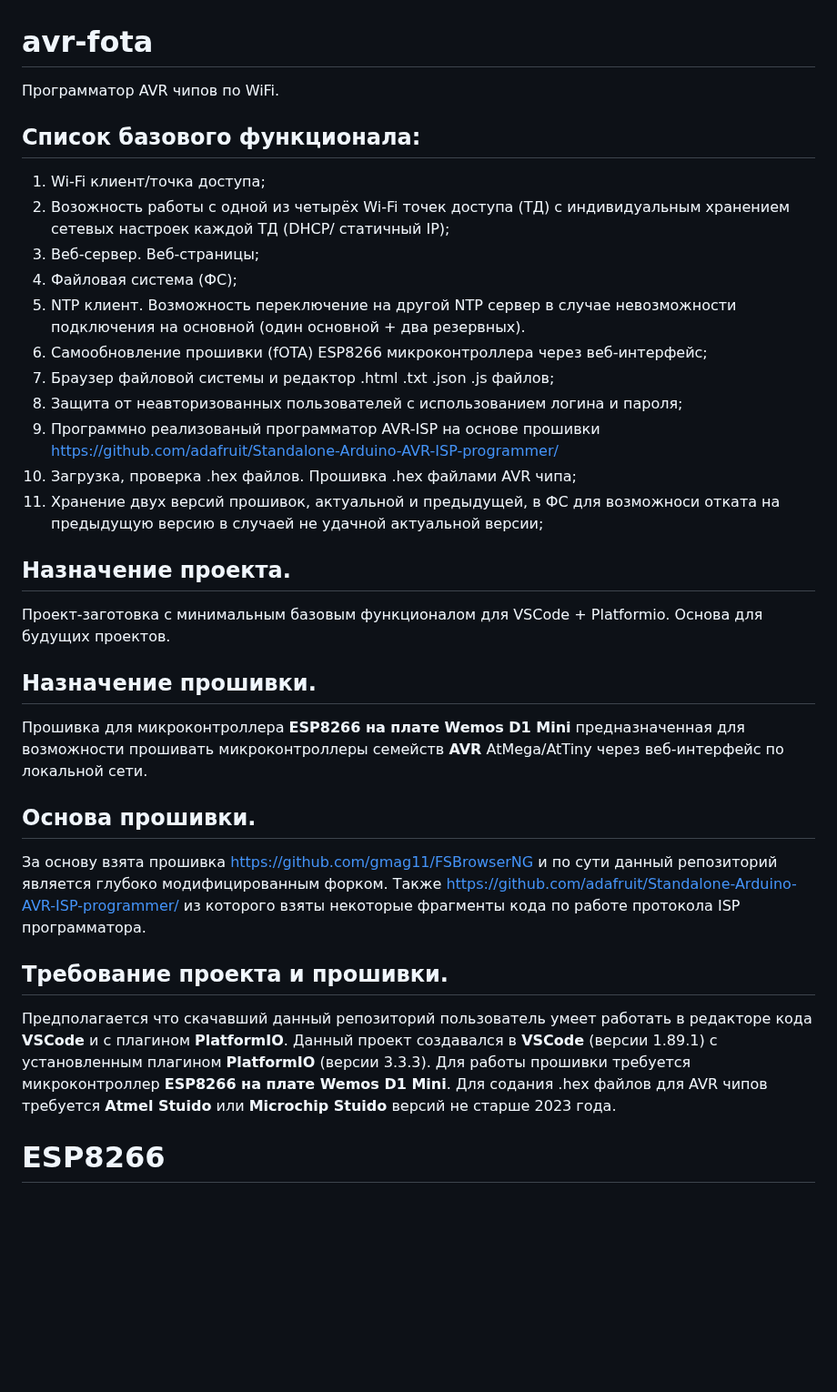
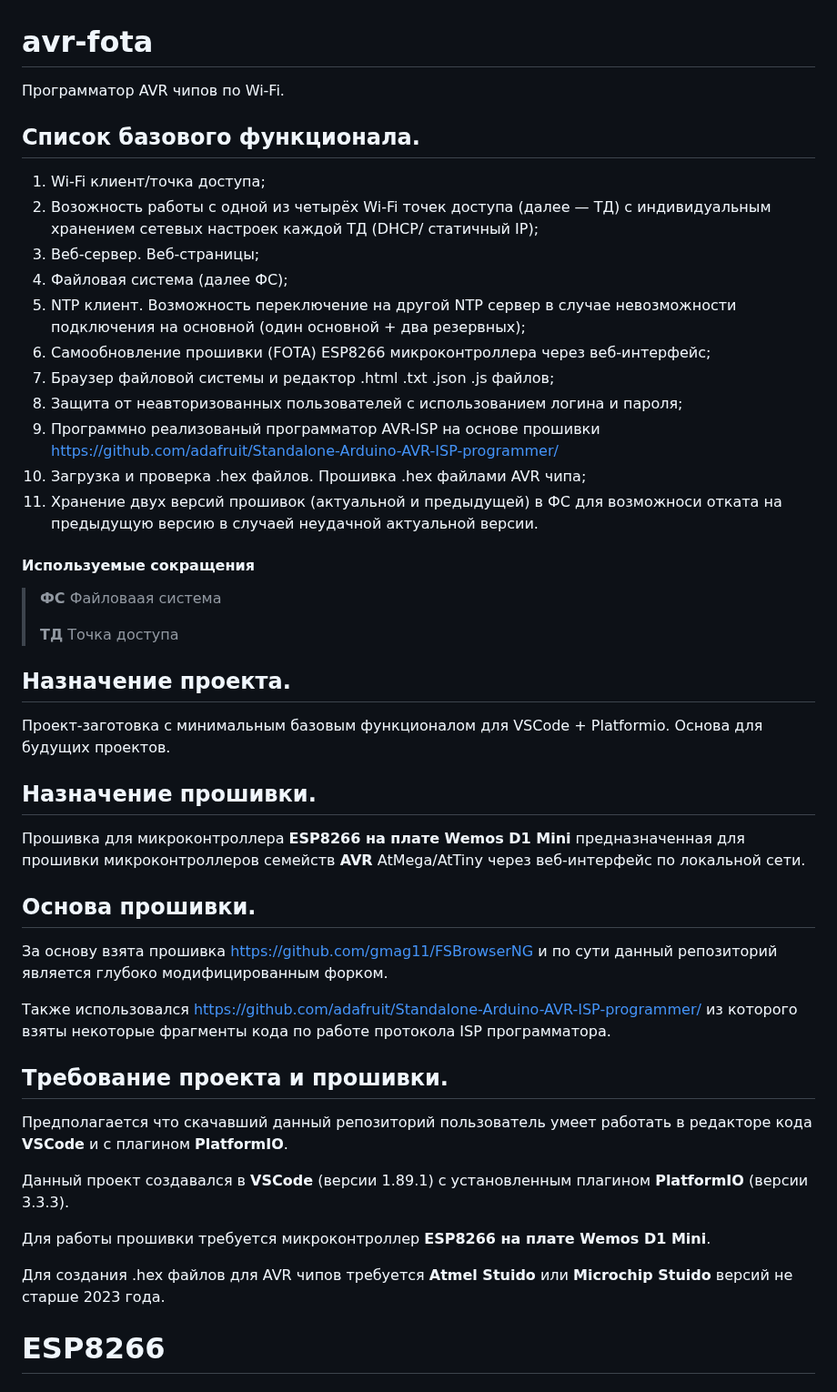
Before and after one commit to Arcanum753/avr-fota, a Markdown page: README.md, the part around one of its changes. Shown at 91% size. Drawn GitHub-style; blank space fills up the shorter version.

```diff
--- a/README.md
+++ b/README.md
@@ -1,34 +1,45 @@
 # avr-fota
-Программатор AVR чипов по WiFi.
+Программатор AVR чипов по Wi-Fi.
 
-## Список базового функционала:
+## Список базового функционала.
 1. Wi-Fi клиент/точка доступа;
-1. Возожность работы с одной из четырёх Wi-Fi точек доступа (ТД) с индивидуальным хранением сетевых настроек каждой ТД (DHCP/ статичный IP);
+1. Возожность работы с одной из четырёх Wi-Fi точек доступа (далее — ТД) с индивидуальным хранением сетевых настроек каждой ТД (DHCP/ статичный IP);
 1. Веб-сервер. Веб-страницы;
-1. Файловая система (ФС);
-1. NTP клиент. Возможность переключение на другой NTP сервер в случае невозможности подключения на основной (один основной + два резервных).
-1. Самообновление прошивки (fOTA) ESP8266 микроконтроллера через веб-интерфейс;
+1. Файловая система (далее ФС);
+1. NTP клиент. Возможность переключение на другой NTP сервер в случае невозможности подключения на основной (один основной + два резервных);
+1. Самообновление прошивки (FOTA) ESP8266 микроконтроллера через веб-интерфейс;
 1. Браузер файловой системы и редактор .html .txt .json .js файлов;
 1. Защита от неавторизованных пользователей с использованием логина и пароля;
 1. Программно реализованый программатор AVR-ISP на основе прошивки https://github.com/adafruit/Standalone-Arduino-AVR-ISP-programmer/
-1. Загрузка, проверка .hex файлов. Прошивка .hex файлами AVR чипа;
-1. Хранение двух версий прошивок, актуальной и предыдущей, в ФС для возможноси отката на предыдущую версию в случаей не удачной актуальной версии;
+1. Загрузка и проверка .hex файлов. Прошивка .hex файлами AVR чипа;
+1. Хранение двух версий прошивок (актуальной и предыдущей) в ФС для возможноси отката на предыдущую версию в случаей неудачной актуальной версии.
+
+#### Используемые сокращения
+> **ФС** Файловаая система
+>
+> **ТД** Точка доступа
+>
+
 
 ## Назначение проекта.
 Проект-заготовка с минимальным базовым функционалом для VSCode + Platformio. Основа для будущих проектов.
 
 ## Назначение прошивки.
-Прошивка для микроконтроллера **ESP8266 на плате Wemos D1 Mini** предназначенная для возможности прошивать микроконтроллеры семейств **AVR** AtMega/AtTiny через веб-интерфейс по локальной сети.
+Прошивка для микроконтроллера **ESP8266 на плате Wemos D1 Mini** предназначенная для прошивки микроконтроллеров семейств **AVR** AtMega/AtTiny через веб-интерфейс по локальной сети.
 
 ## Основа прошивки.
 За основу взята прошивка https://github.com/gmag11/FSBrowserNG и по сути данный репозиторий является глубоко модифицированным форком.
-Также https://github.com/adafruit/Standalone-Arduino-AVR-ISP-programmer/ из которого взяты некоторые фрагменты кода по работе протокола ISP программатора.
+
+Также использовался https://github.com/adafruit/Standalone-Arduino-AVR-ISP-programmer/ из которого взяты некоторые фрагменты кода по работе протокола ISP программатора.
 
 ## Требование проекта и прошивки.
 Предполагается что скачавший данный репозиторий пользователь умеет работать в редакторе кода **VSCode** и с плагином **PlatformIO**.
+
 Данный проект создавался в **VSCode** (версии 1.89.1) с установленным плагином **PlatformIO** (версии 3.3.3).
+
 Для работы прошивки требуется микроконтроллер **ESP8266 на плате Wemos D1 Mini**.
-Для содания .hex файлов для AVR чипов требуется **Atmel Stuido** или **Microchip Stuido** версий не старше 2023 года.
+
+Для создания .hex файлов для AVR чипов требуется **Atmel Stuido** или **Microchip Stuido** версий не старше 2023 года.
 
 # ESP8266
 
```
Also changed, not shown: other parts of README.md (+95 -59 lines).
